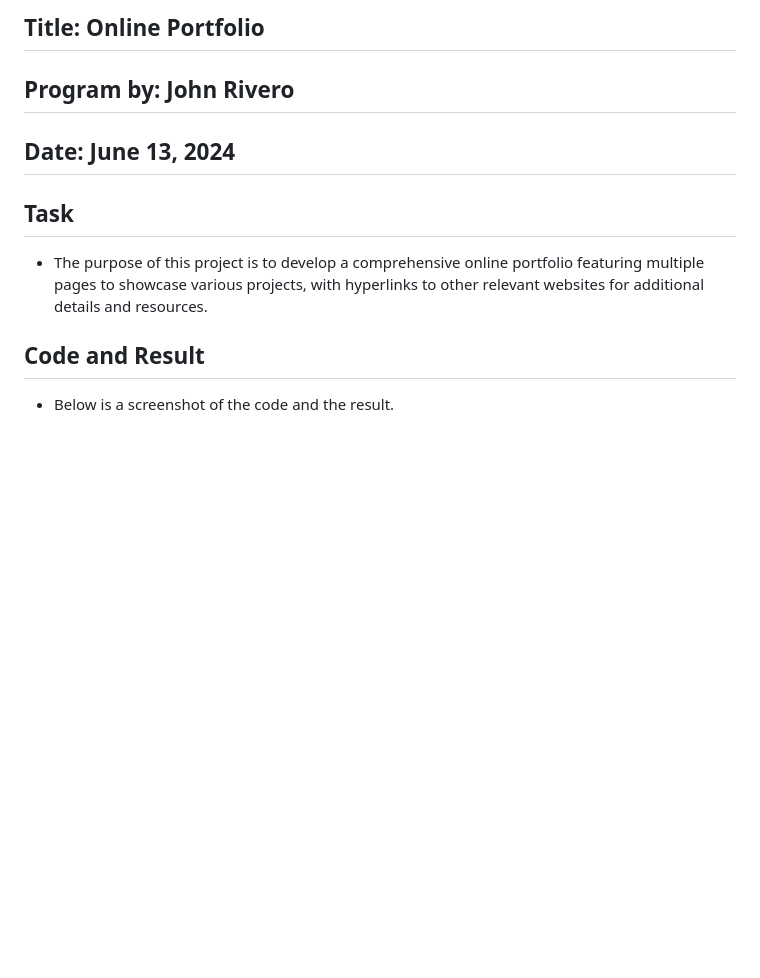
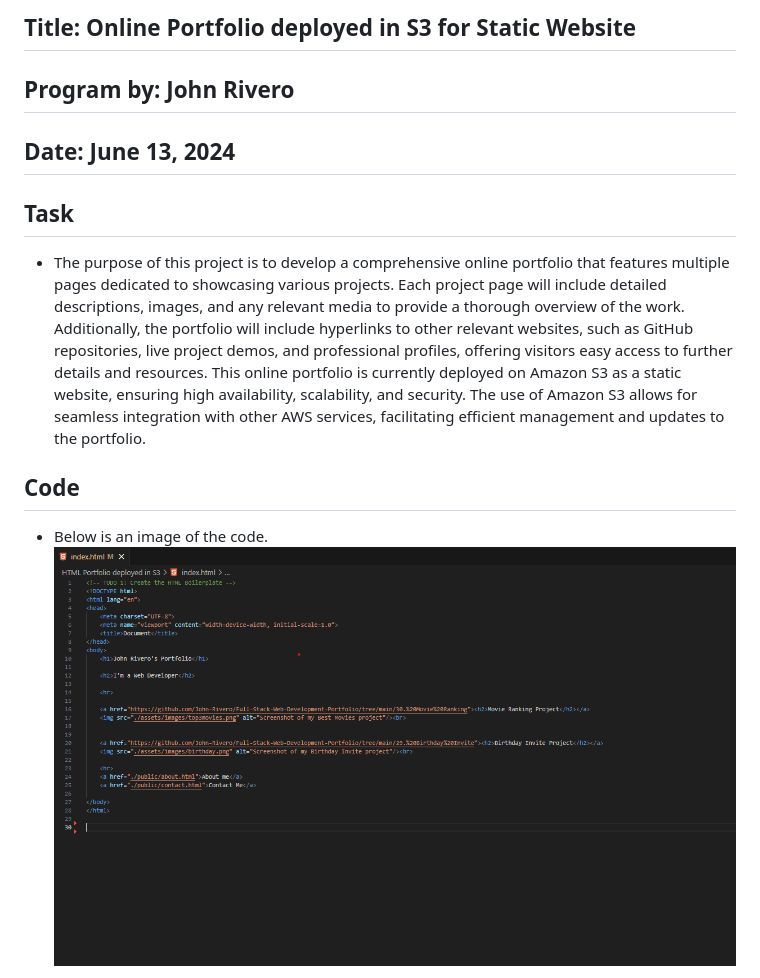
Before and after one commit to John-Rivero/AWS-Certified-Developer-Portfolio, a Markdown page: HTML Portfolio deployed in S3/README.md, the part around the change printed below. Drawn GitHub-style; pictures changed too: HTML Portfolio deployed in S3/images/code.png (added); blank space fills up the shorter version.

```diff
--- a/HTML Portfolio deployed in S3/README.md
+++ b/HTML Portfolio deployed in S3/README.md
@@ -1,4 +1,4 @@
-## Title: Online Portfolio
+## Title: Online Portfolio deployed in S3 for Static Website
 
 ## Program by: John Rivero
 
@@ -6,8 +6,9 @@
 
 ## Task
 
--   The purpose of this project is to develop a comprehensive online portfolio featuring multiple pages to showcase various projects, with hyperlinks to other relevant websites for additional details and resources.
-## Code and Result
+-   The purpose of this project is to develop a comprehensive online portfolio that features multiple pages dedicated to showcasing various projects. Each project page will include detailed descriptions, images, and any relevant media to provide a thorough overview of the work. Additionally, the portfolio will include hyperlinks to other relevant websites, such as GitHub repositories, live project demos, and professional profiles, offering visitors easy access to further details and resources. This online portfolio is currently deployed on Amazon S3 as a static website, ensuring high availability, scalability, and security. The use of Amazon S3 allows for seamless integration with other AWS services, facilitating efficient management and updates to the portfolio.
 
--   Below is a screenshot of the code and the result.
+## Code
+-   Below is an image of the code.
+![Image alt text](images/code.png)
 
```
Also changed, not shown: other parts of HTML Portfolio deployed in S3/README.md (+13 -1 lines), HTML Portfolio deployed in S3/images/result.png (renamed from HTML Portfolio deployed in S3/result.png), HTML Portfolio deployed in S3/images/s3.png (added), HTML Portfolio deployed in S3/images/website.png (added), 2 other files.
